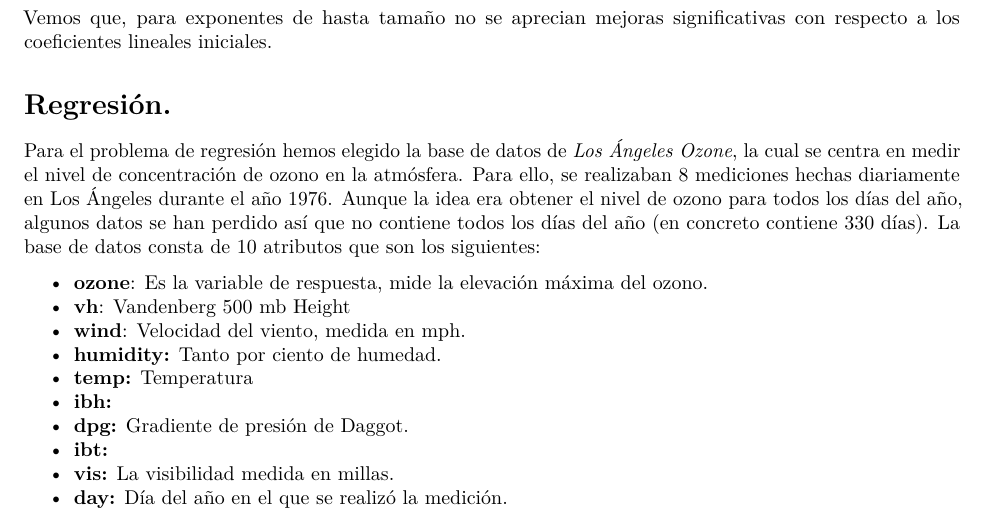
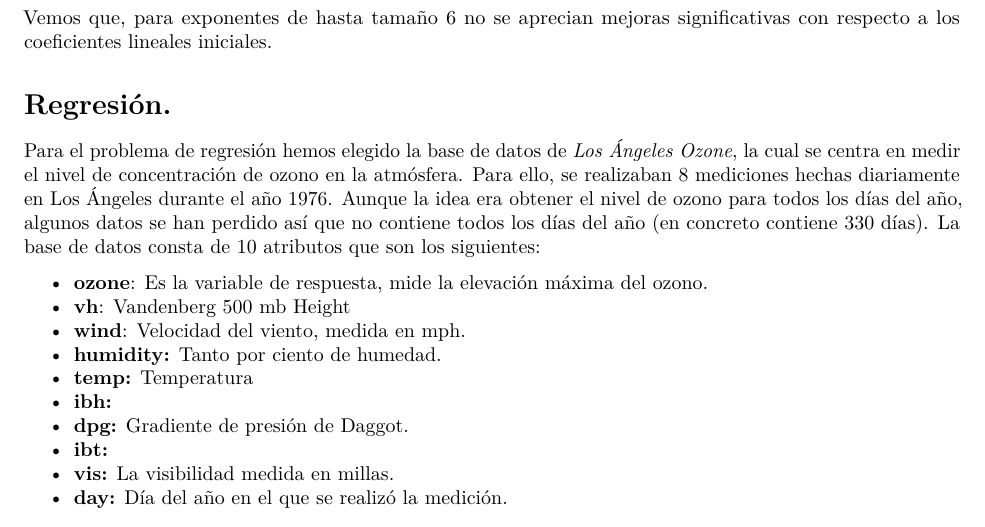
Before and after one commit to jlsuarezdiaz/MachineLearning, an R Markdown document (Trabajo3.Rmd): part of page 5 of 5, cut so that both start at the same text. Rendered offline with R 4.5, knitr and Pandoc, then LaTeX, with nearby package versions; some code elsewhere in the file could not run offline.

````diff
--- a/Trabajo3.Rmd
+++ b/Trabajo3.Rmd
@@ -513,7 +513,7 @@
 
 ```
 
-Vemos que, para exponentes de hasta tamaño no se aprecian mejoras significativas con respecto a los coeficientes lineales iniciales.
+Vemos que, para exponentes de hasta tamaño 6 no se aprecian mejoras significativas con respecto a los coeficientes lineales iniciales.
 
 # Regresión.
 
````
